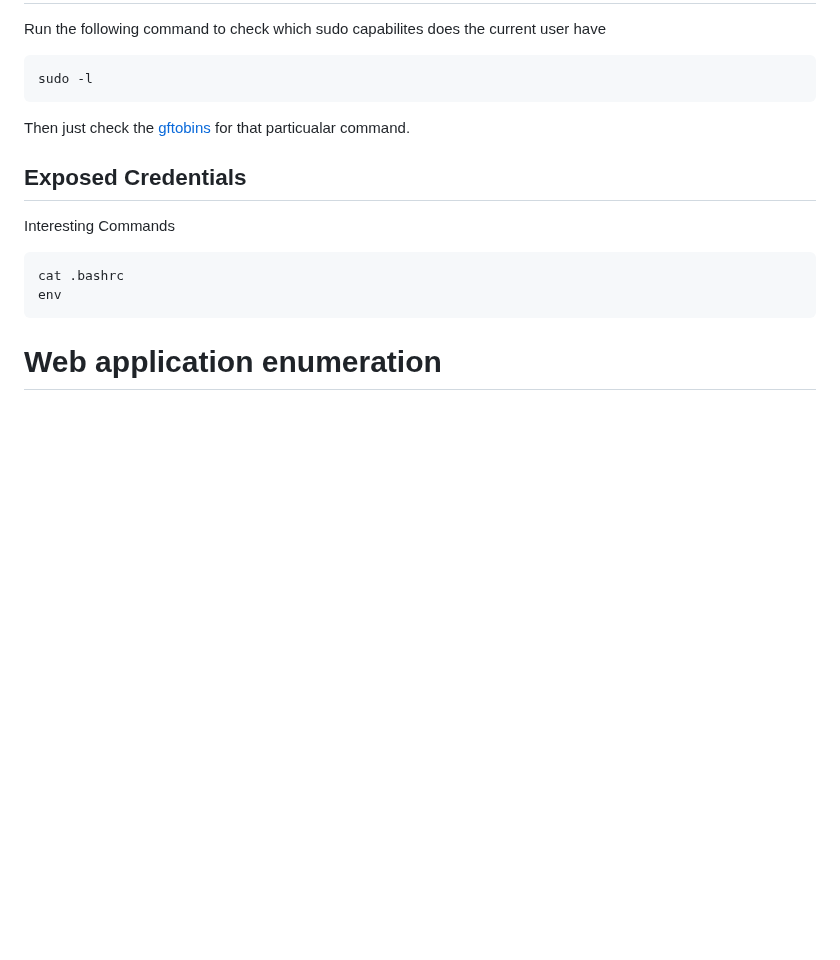
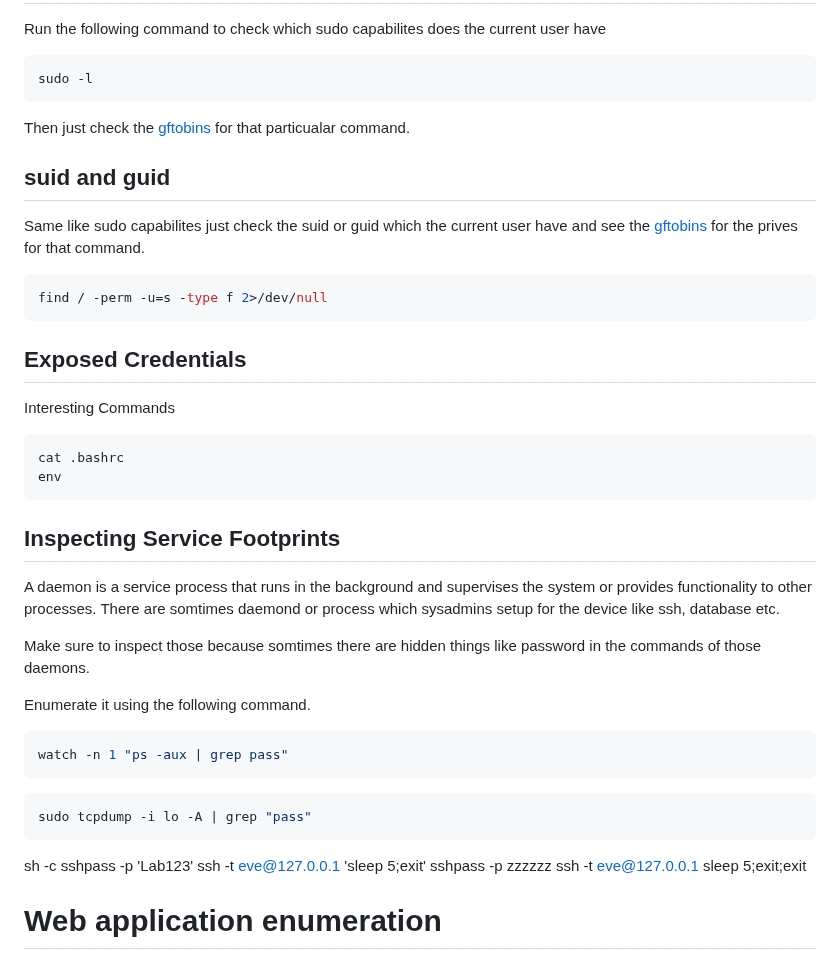
Before and after one commit to Hackerjedi666/CybersecNotes, a Markdown page: oscp/README.md, the part around one of its changes. Rendered like a GitHub page; blank space fills up the shorter version.

Commit message:
linux prives

````diff
--- a/oscp/README.md
+++ b/oscp/README.md
@@ -206,6 +201,16 @@ sudo -l
 
 Then just check the [gftobins](https://gtfobins.github.io/#) for that particualar command.
 
+## suid and guid
+
+Same like sudo capabilites just check the suid or guid which the current user have and see the [gftobins](https://gtfobins.github.io/#) for the prives for that command.
+
+```bash
+find / -perm -u=s -type f 2>/dev/null
+```
+
+
+
 ## Exposed Credentials
 
 Interesting Commands
@@ -216,8 +221,24 @@ env
 ```
 
 
+## Inspecting Service Footprints
 
+A daemon is a service process that runs in the background and supervises the system or provides functionality to other processes.
+There are somtimes daemond or process which sysadmins setup for the device like ssh, database etc.
 
+Make sure to inspect those because somtimes there are hidden things like password in the commands of those daemons.
+
+Enumerate it using the following command.
+
+```bash
+watch -n 1 "ps -aux | grep pass"
+```
+```bash
+sudo tcpdump -i lo -A | grep "pass"
+```
+
+sh -c sshpass -p 'Lab123' ssh  -t eve@127.0.0.1 'sleep 5;exit'
+sshpass -p zzzzzz ssh -t eve@127.0.0.1 sleep 5;exit;exit
 
 # Web application enumeration
 
````
Also changed, not shown: other parts of oscp/README.md (+0 -5 lines).
